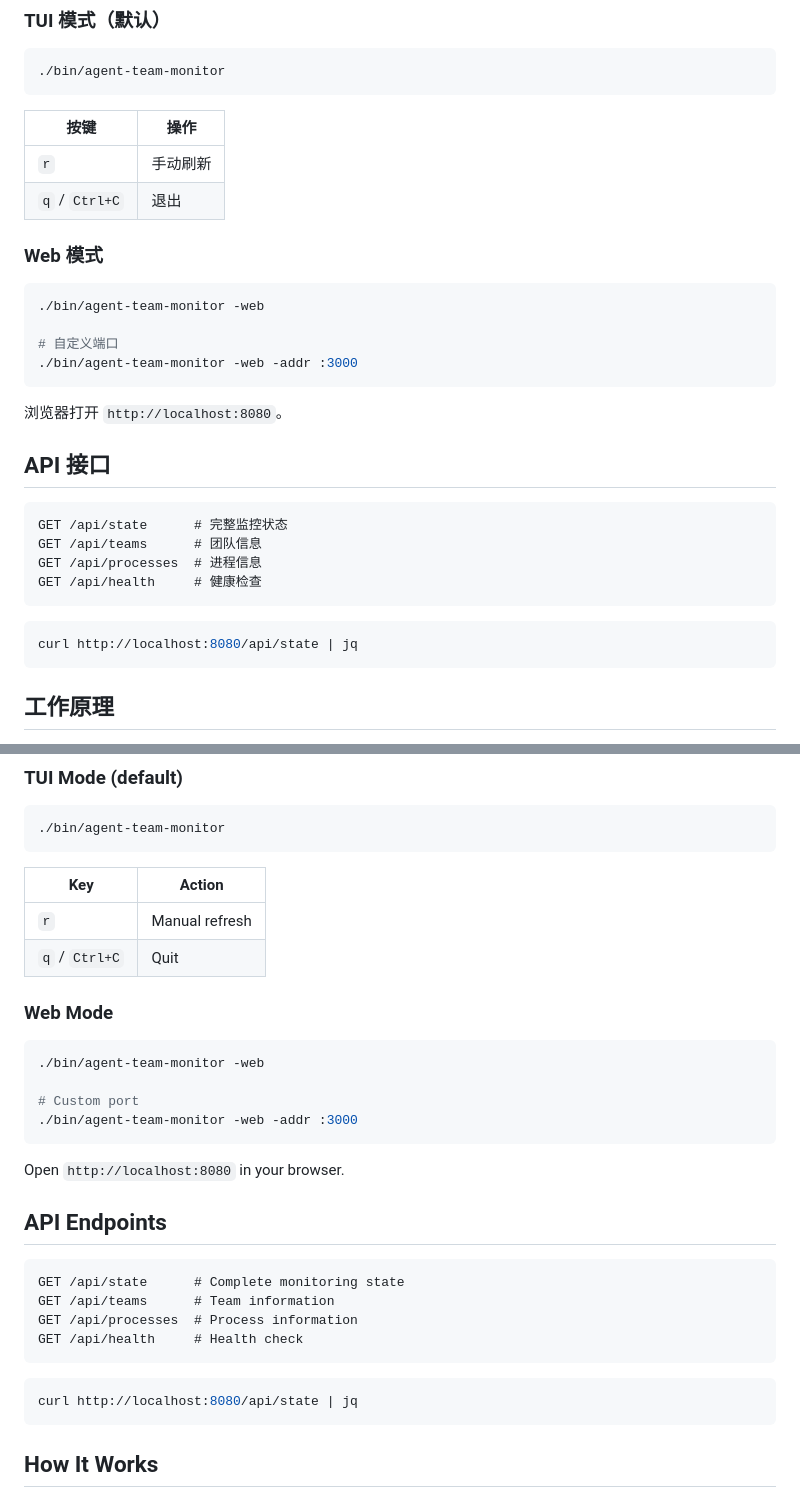
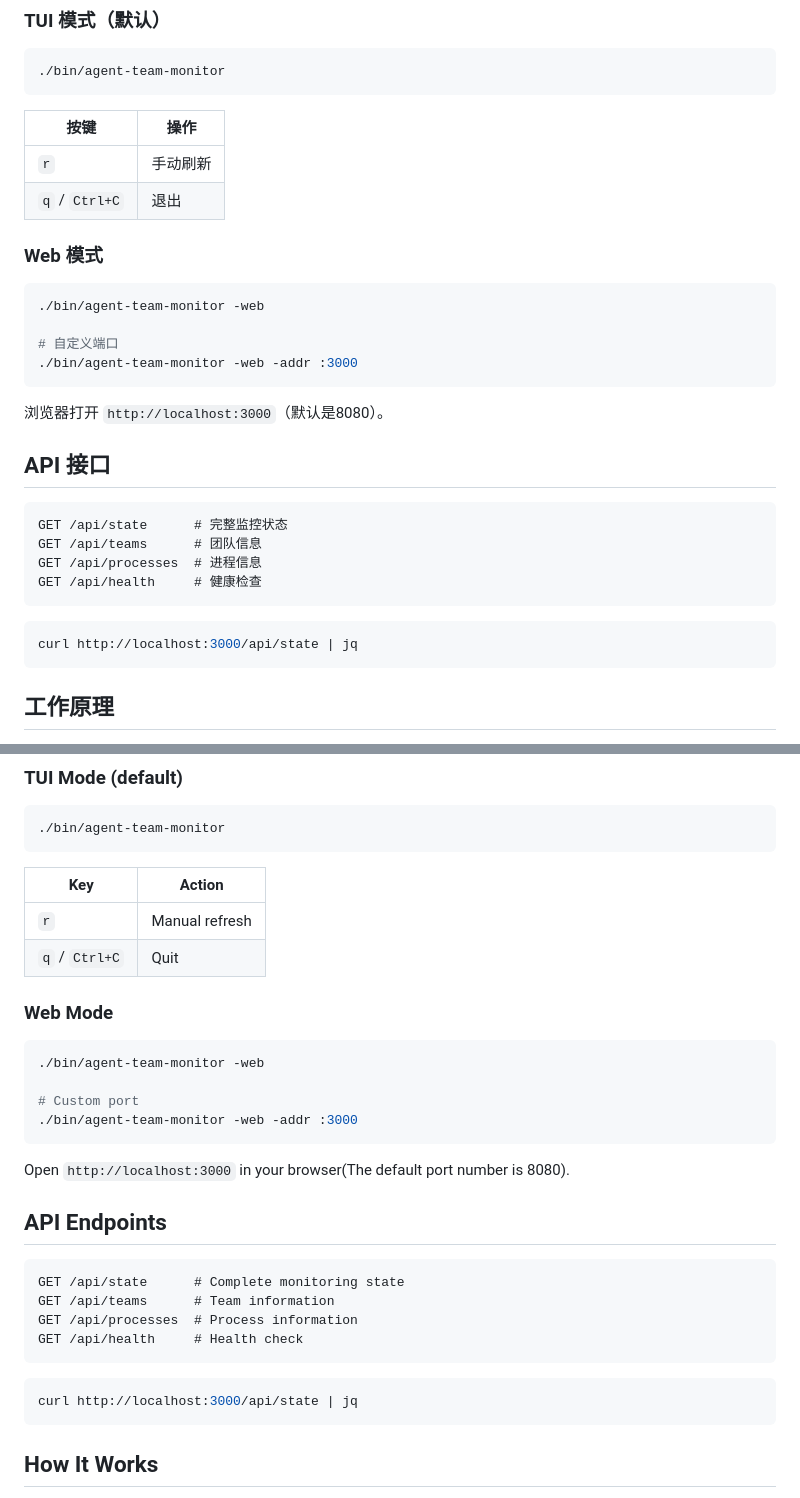
Before and after one commit to vikingleo/agent-team-monitor, a Markdown page: README.md, 2 parts joined by grey strips. Rendered like a GitHub page.

Commit message:
修改端口

````diff
--- a/README.md
+++ b/README.md
@@ -40,10 +42,10 @@ make build
 ./bin/agent-team-monitor
 ```
 
-| 按键 | 操作 |
-|------|------|
-| `r` | 手动刷新 |
-| `q` / `Ctrl+C` | 退出 |
+| 按键           | 操作     |
+| -------------- | -------- |
+| `r`            | 手动刷新 |
+| `q` / `Ctrl+C` | 退出     |
 
 ### Web 模式
 
@@ -54,7 +56,7 @@ make build
 ./bin/agent-team-monitor -web -addr :3000
 ```
 
-浏览器打开 `http://localhost:8080`。
+浏览器打开 `http://localhost:3000`（默认是8080）。
 
 ## API 接口
 
@@ -66,7 +68,7 @@ GET /api/health     # 健康检查
 ```
 
 ```bash
-curl http://localhost:8080/api/state | jq
+curl http://localhost:3000/api/state | jq
 ```
 
 ## 工作原理
@@ -169,10 +173,10 @@ make build
 ./bin/agent-team-monitor
 ```
 
-| Key | Action |
-|-----|--------|
-| `r` | Manual refresh |
-| `q` / `Ctrl+C` | Quit |
+| Key            | Action         |
+| -------------- | -------------- |
+| `r`            | Manual refresh |
+| `q` / `Ctrl+C` | Quit           |
 
 ### Web Mode
 
@@ -183,7 +187,7 @@ make build
 ./bin/agent-team-monitor -web -addr :3000
 ```
 
-Open `http://localhost:8080` in your browser.
+Open `http://localhost:3000` in your browser(The default port number is 8080).
 
 ## API Endpoints
 
@@ -195,7 +199,7 @@ GET /api/health     # Health check
 ```
 
 ```bash
-curl http://localhost:8080/api/state | jq
+curl http://localhost:3000/api/state | jq
 ```
 
 ## How It Works
````
Also changed, not shown: other parts of README.md (+4 -0 lines).
